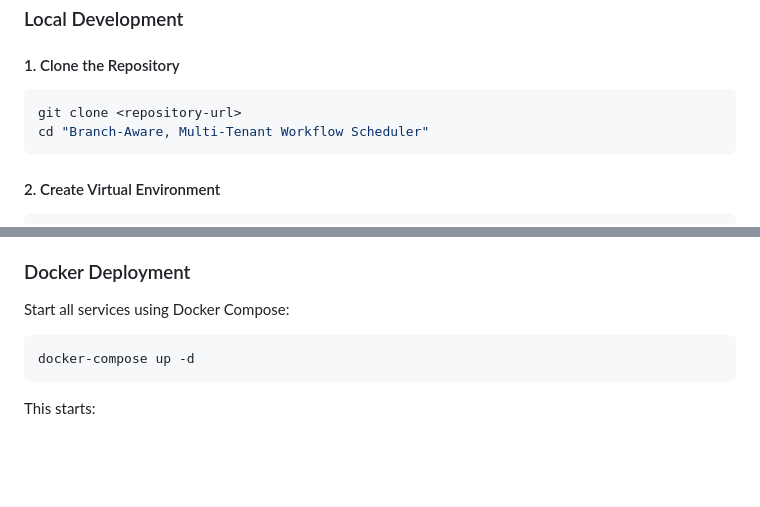
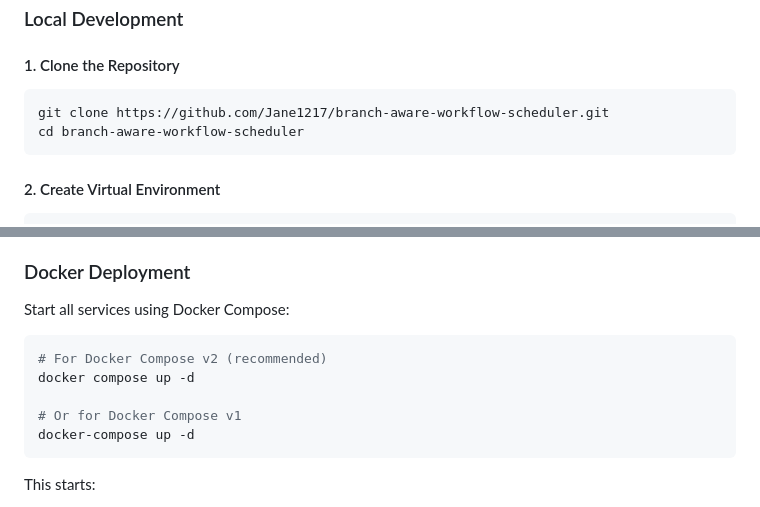
Before and after one commit to Jane1217/branch-aware-workflow-scheduler, a Markdown page: README.md, 2 parts joined by grey strips. Rendered like a GitHub page; blank space fills up the shorter version.

````diff
--- a/README.md
+++ b/README.md
@@ -94,8 +94,8 @@ A high-performance workflow scheduler for large-image inference tasks with branc
 #### 1. Clone the Repository
 
 ```bash
-git clone <repository-url>
-cd "Branch-Aware, Multi-Tenant Workflow Scheduler"
+git clone https://github.com/Jane1217/branch-aware-workflow-scheduler.git
+cd branch-aware-workflow-scheduler
 ```
 
 #### 2. Create Virtual Environment
@@ -144,6 +144,10 @@ uvicorn app.main:app --reload --host 0.0.0.0 --port 8000
 Start all services using Docker Compose:
 
 ```bash
+# For Docker Compose v2 (recommended)
+docker compose up -d
+
+# Or for Docker Compose v1
 docker-compose up -d
 ```
 
````
